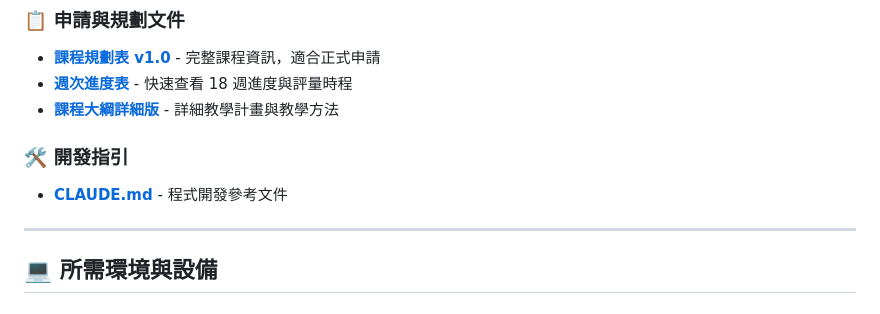
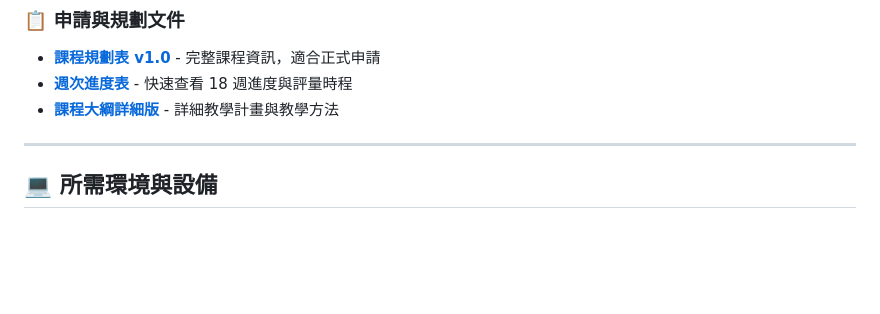
Before and after one commit to pc0808f/Python-Flight-Academy, a Markdown page: README.md, the part around the change. Drawn GitHub-style; blank space fills up the shorter version.

Commit message:
Remove CLAUDE.md reference from README

```diff
--- a/README.md
+++ b/README.md
@@ -81,9 +81,6 @@
 - **[課程規劃表 v1.0](課程規劃表_v1.0.md)** - 完整課程資訊，適合正式申請
 - **[週次進度表](週次進度表.md)** - 快速查看 18 週進度與評量時程
 - **[課程大綱詳細版](課程大綱_詳細版.md)** - 詳細教學計畫與教學方法
-
-### 🛠️ 開發指引
-- **[CLAUDE.md](CLAUDE.md)** - 程式開發參考文件
 
 ---
 
```
